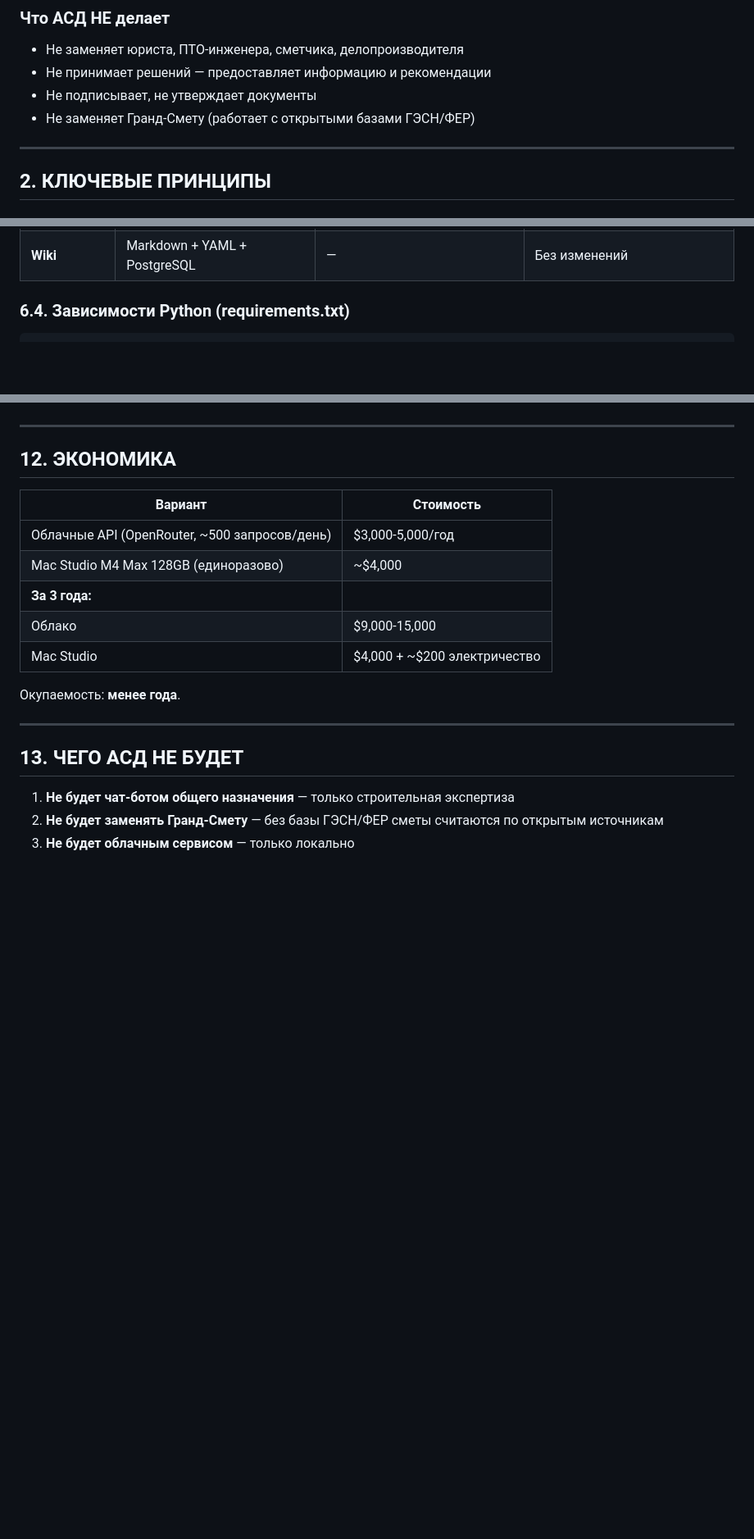
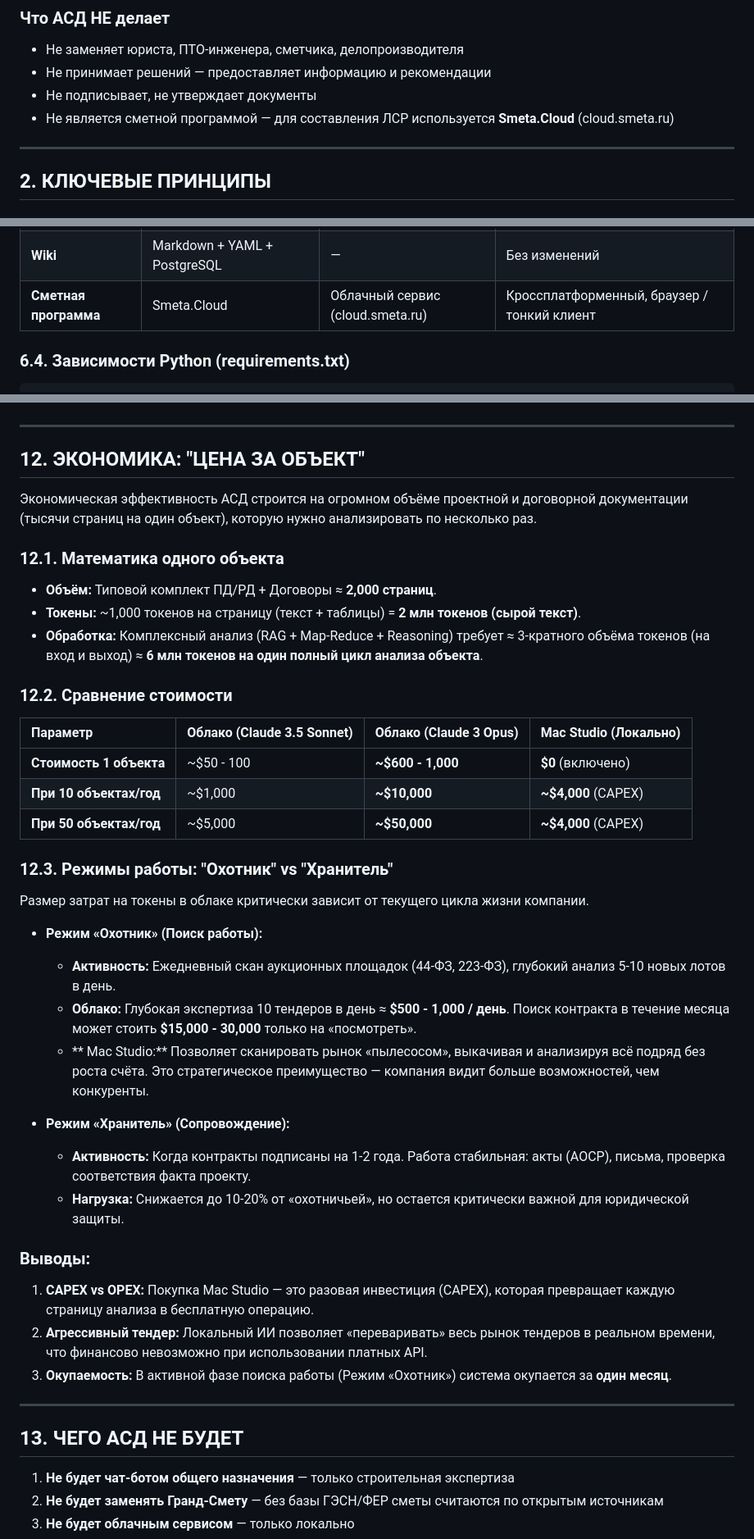
Before and after one commit to yamazaki1711/mac_asd, a Markdown page: docs/CONCEPT_v11.md, 3 parts joined by grey strips. Shown at 82% size. Drawn GitHub-style; blank space fills up the shorter version.

Commit message:
Update economics section to project-based logic
- Replaced developer token usage with "Price per Object" calculations.
- Added Section 12.3: "Hunter vs Guardian" lifecycle modes.
- Demonstrated 1-month ROI in active tender mode on Mac Studio.
- Updated Smeta reference to Smeta.Cloud.

Co-Authored-By: Claude Sonnet 4.5 <noreply@anthropic.com>

```diff
--- a/docs/CONCEPT_v11.md
+++ b/docs/CONCEPT_v11.md
@@ -43,7 +43,7 @@
 - Не заменяет юриста, ПТО-инженера, сметчика, делопроизводителя
 - Не принимает решений — предоставляет информацию и рекомендации
 - Не подписывает, не утверждает документы
-- Не заменяет Гранд-Смету (работает с открытыми базами ГЭСН/ФЕР)
+- Не является сметной программой — для составления ЛСР используется **Smeta.Cloud** (cloud.smeta.ru)
 
 ---
 
@@ -333,6 +333,7 @@ MLX (Apple)
 | **Backend** | Python 3.11+ | brew install python@3.11 | ARM64 native |
 | **RAM** | RAM Manager | psutil + macOS sysctl | Управление 128GB Unified Memory |
 | **Wiki** | Markdown + YAML + PostgreSQL | — | Без изменений |
+| **Сметная программа** | Smeta.Cloud | Облачный сервис (cloud.smeta.ru) | Кроссплатформенный, браузер / тонкий клиент |
 
 ### 6.4. Зависимости Python (requirements.txt)
 
@@ -611,17 +612,39 @@ Thinking mode **отключается** для простых задач (кл
 
 ---
 
-## 12. ЭКОНОМИКА
+## 12. ЭКОНОМИКА: "ЦЕНА ЗА ОБЪЕКТ"
 
-| Вариант | Стоимость |
-|---------|-----------|
-| Облачные API (OpenRouter, ~500 запросов/день) | $3,000-5,000/год |
-| Mac Studio M4 Max 128GB (единоразово) | ~$4,000 |
-| **За 3 года:** | |
-| Облако | $9,000-15,000 |
-| Mac Studio | $4,000 + ~$200 электричество |
+Экономическая эффективность АСД строится на огромном объёме проектной и договорной документации (тысячи страниц на один объект), которую нужно анализировать по несколько раз.
 
-Окупаемость: **менее года**.
+### 12.1. Математика одного объекта
+*   **Объём:** Типовой комплект ПД/РД + Договоры ≈ **2,000 страниц**.
+*   **Токены:** ~1,000 токенов на страницу (текст + таблицы) = **2 млн токенов (сырой текст)**.
+*   **Обработка:** Комплексный анализ (RAG + Map-Reduce + Reasoning) требует ≈ 3-кратного объёма токенов (на вход и выход) ≈ **6 млн токенов на один полный цикл анализа объекта**.
+
+### 12.2. Сравнение стоимости
+
+| Параметр | Облако (Claude 3.5 Sonnet) | Облако (Claude 3 Opus) | Mac Studio (Локально) |
+| :--- | :--- | :--- | :--- |
+| **Стоимость 1 объекта** | ~$50 - 100 | **~$600 - 1,000** | **$0** (включено) |
+| **При 10 объектах/год** | ~$1,000 | **~$10,000** | **~$4,000** (CAPEX) |
+| **При 50 объектах/год** | ~$5,000 | **~$50,000** | **~$4,000** (CAPEX) |
+
+### 12.3. Режимы работы: "Охотник" vs "Хранитель"
+Размер затрат на токены в облаке критически зависит от текущего цикла жизни компании.
+
+*   **Режим «Охотник» (Поиск работы):**
+    *   **Активность:** Ежедневный скан аукционных площадок (44-ФЗ, 223-ФЗ), глубокий анализ 5-10 новых лотов в день.
+    *   **Облако:** Глубокая экспертиза 10 тендеров в день ≈ **$500 - 1,000 / день**. Поиск контракта в течение месяца может стоить **$15,000 - 30,000** только на «посмотреть».
+    *   ** Mac Studio:** Позволяет сканировать рынок «пылесосом», выкачивая и анализируя всё подряд без роста счёта. Это стратегическое преимущество — компания видит больше возможностей, чем конкуренты.
+
+*   **Режим «Хранитель» (Сопровождение):**
+    *   **Активность:** Когда контракты подписаны на 1-2 года. Работа стабильная: акты (АОСР), письма, проверка соответствия факта проекту.
+    *   **Нагрузка:** Снижается до 10-20% от «охотничьей», но остается критически важной для юридической защиты.
+
+### Выводы:
+1.  **CAPEX vs OPEX:** Покупка Mac Studio — это разовая инвестиция (CAPEX), которая превращает каждую страницу анализа в бесплатную операцию.
+2.  **Агрессивный тендер:** Локальный ИИ позволяет «переваривать» весь рынок тендеров в реальном времени, что финансово невозможно при использовании платных API.
+3.  **Окупаемость:** В активной фазе поиска работы (Режим «Охотник») система окупается за **один месяц**.
 
 ---
 
```
